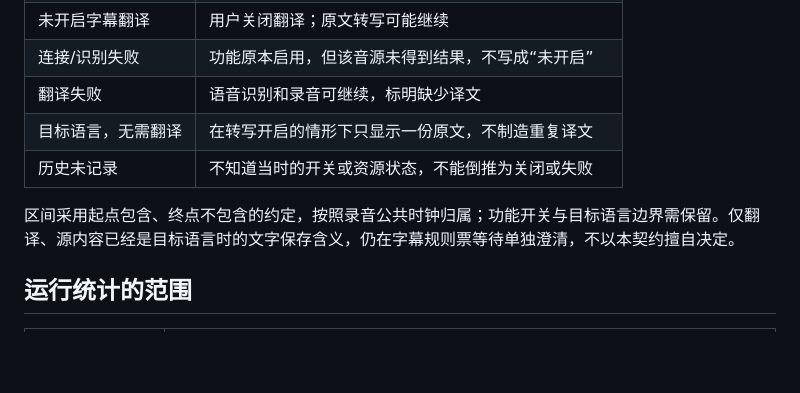
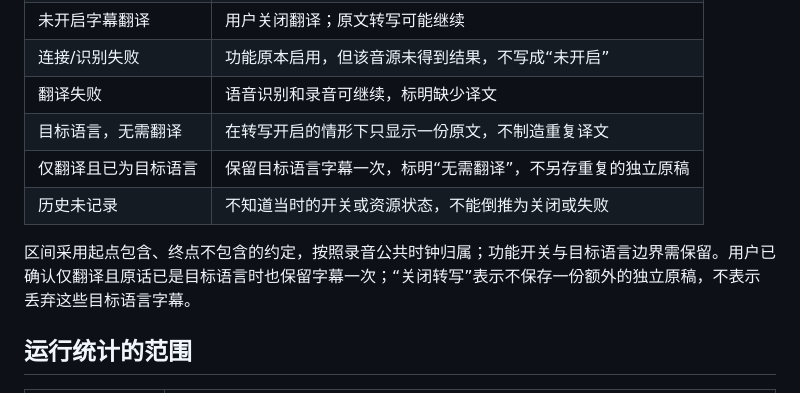
Before and after one commit to patrick-fu/meetingtape, a Markdown page: docs/specs/markdown-export-contract.md, the part around the change. GitHub-like rendering; blank space fills up the shorter version.

```diff
--- a/docs/specs/markdown-export-contract.md
+++ b/docs/specs/markdown-export-contract.md
@@ -36,9 +36,10 @@
 | 连接/识别失败 | 功能原本启用，但该音源未得到结果，不写成“未开启” |
 | 翻译失败 | 语音识别和录音可继续，标明缺少译文 |
 | 目标语言，无需翻译 | 在转写开启的情形下只显示一份原文，不制造重复译文 |
+| 仅翻译且已为目标语言 | 保留目标语言字幕一次，标明“无需翻译”，不另存重复的独立原稿 |
 | 历史未记录 | 不知道当时的开关或资源状态，不能倒推为关闭或失败 |
 
-区间采用起点包含、终点不包含的约定，按照录音公共时钟归属；功能开关与目标语言边界需保留。仅翻译、源内容已经是目标语言时的文字保存含义，仍在字幕规则票等待单独澄清，不以本契约擅自决定。
+区间采用起点包含、终点不包含的约定，按照录音公共时钟归属；功能开关与目标语言边界需保留。用户已确认仅翻译且原话已是目标语言时也保留字幕一次；“关闭转写”表示不保存一份额外的独立原稿，不表示丢弃这些目标语言字幕。
 
 ## 运行统计的范围
 
```
Also changed, not shown: GLOSSARY.md (+4 -1 lines), docs/specs/development-handoff.md (added, +36 -0 lines).
